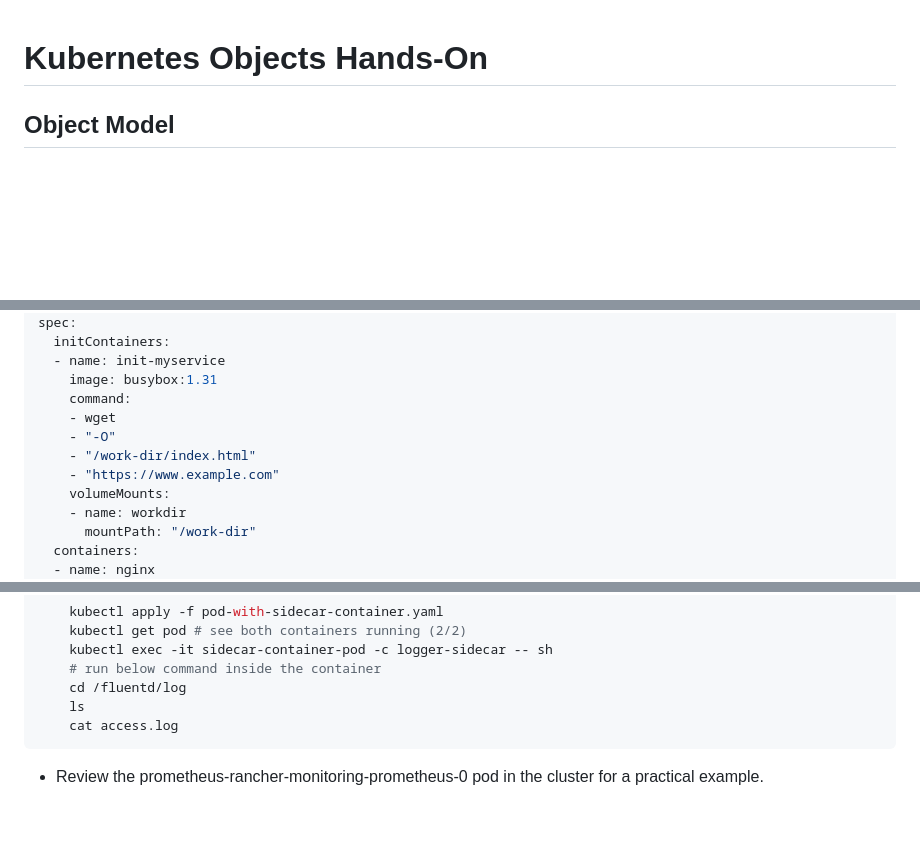
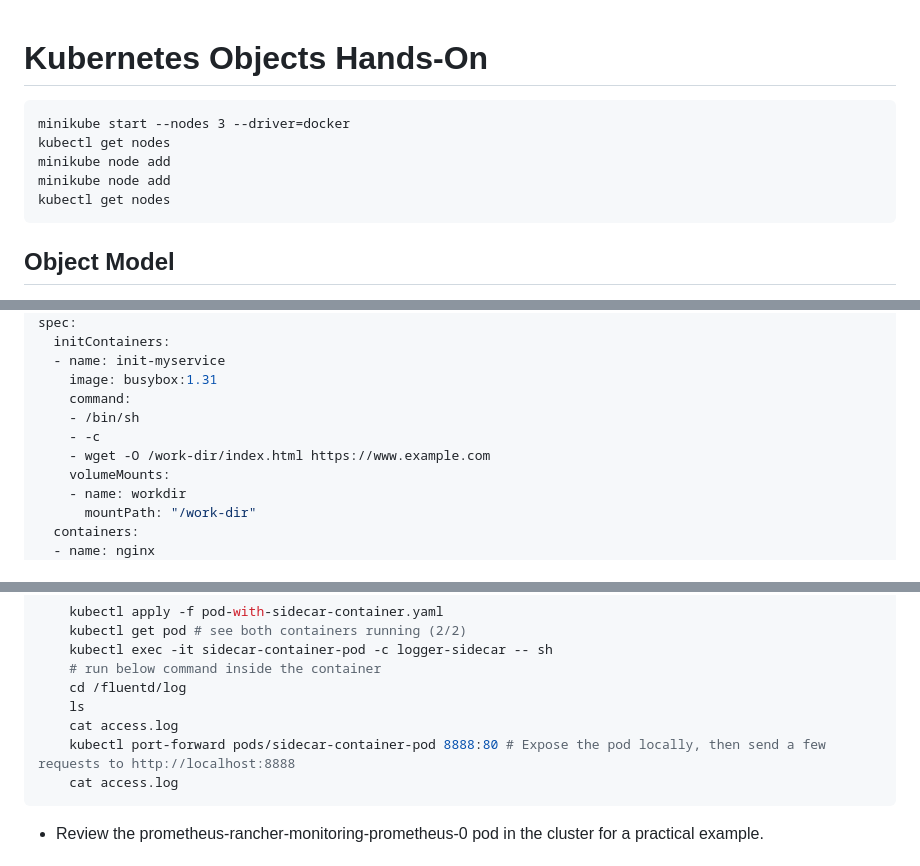
Before and after one commit to hepapi/tutorials, a Markdown page: Kubernetes/hands-on/Lesson-2-Kubernetes-Core-Objects.md, 3 parts joined by grey strips. GitHub-like rendering; blank space fills up the shorter version.

Commit message:
Enhance Kubernetes hands-on lesson with additional commands and examples for better clarity and functionality

````diff
--- a/Kubernetes/hands-on/Lesson-2-Kubernetes-Core-Objects.md
+++ b/Kubernetes/hands-on/Lesson-2-Kubernetes-Core-Objects.md
@@ -1,4 +1,13 @@
 # Kubernetes Objects Hands-On
+
+```
+minikube start --nodes 3 --driver=docker
+kubectl get nodes
+minikube node add
+minikube node add
+kubectl get nodes
+```
+
 
 ## Object Model
 - Examine the parts a Kubernetes object consists of:
@@ -62,10 +72,9 @@ spec:
   - name: init-myservice
     image: busybox:1.31
     command:
-    - wget
-    - "-O"
-    - "/work-dir/index.html"
-    - "https://www.example.com"
+    - /bin/sh
+    - -c
+    - wget -O /work-dir/index.html https://www.example.com
     volumeMounts:
     - name: workdir
       mountPath: "/work-dir"
@@ -132,6 +141,8 @@ spec:
     # run below command inside the container
     cd /fluentd/log
     ls
+    cat access.log
+    kubectl port-forward pods/sidecar-container-pod 8888:80 # Expose the pod locally, then send a few requests to http://localhost:8888
     cat access.log
 ```
 - Review the prometheus-rancher-monitoring-prometheus-0 pod in the cluster for a practical example.
````
Also changed, not shown: other parts of Kubernetes/hands-on/Lesson-2-Kubernetes-Core-Objects.md (+5 -0 lines).
